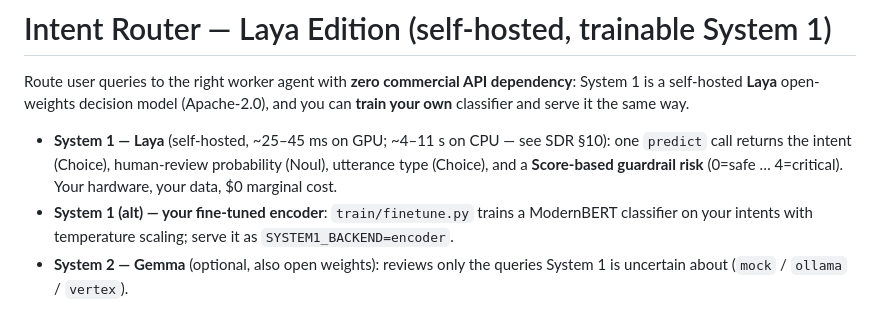
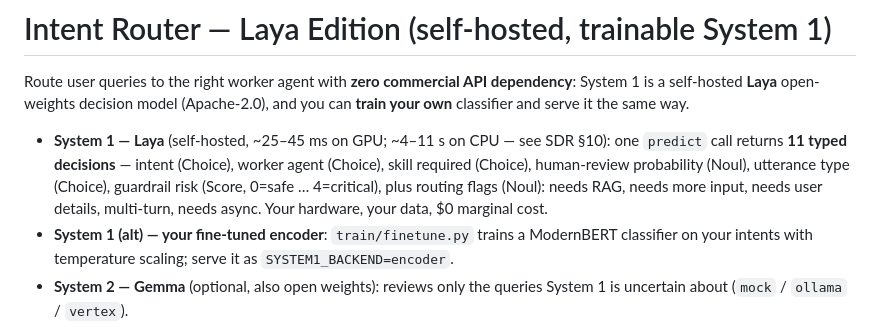
Before and after one commit to anujgupta9860/intent-router-laya, a Markdown page: README.md, the part around the change. Drawn GitHub-style.

Commit message:
docs: update README, architecture doc, and SDR for 11-decision System 1 expansion

```diff
--- a/README.md
+++ b/README.md
@@ -6,9 +6,11 @@ model (Apache-2.0), and you can **train your own** classifier and serve
 it the same way.
 
 - **System 1 — Laya** (self-hosted, ~25–45 ms on GPU; ~4–11 s on CPU — see SDR §10): one `predict` call
-  returns the intent (Choice), human-review probability (Noul),
-  utterance type (Choice), and a **Score-based guardrail risk**
-  (0=safe … 4=critical). Your hardware, your data, $0 marginal cost.
+  returns **11 typed decisions** — intent (Choice), worker agent (Choice),
+  skill required (Choice), human-review probability (Noul), utterance type
+  (Choice), guardrail risk (Score, 0=safe … 4=critical), plus routing flags
+  (Noul): needs RAG, needs more input, needs user details, multi-turn,
+  needs async. Your hardware, your data, $0 marginal cost.
 - **System 1 (alt) — your fine-tuned encoder**: `train/finetune.py`
   trains a ModernBERT classifier on your intents with temperature
   scaling; serve it as `SYSTEM1_BACKEND=encoder`.
```
Also changed, not shown: docs/LAYA_ARCHITECTURE.md (+5 -3 lines), docs/SDR.md (+11 -5 lines).
